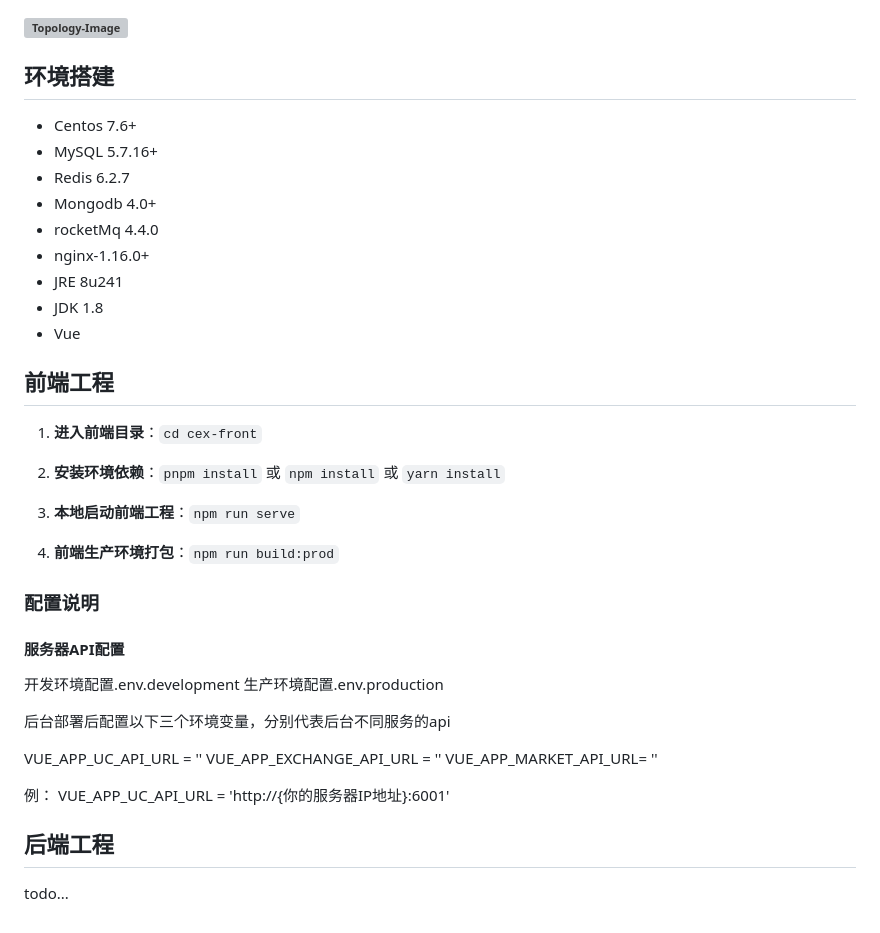
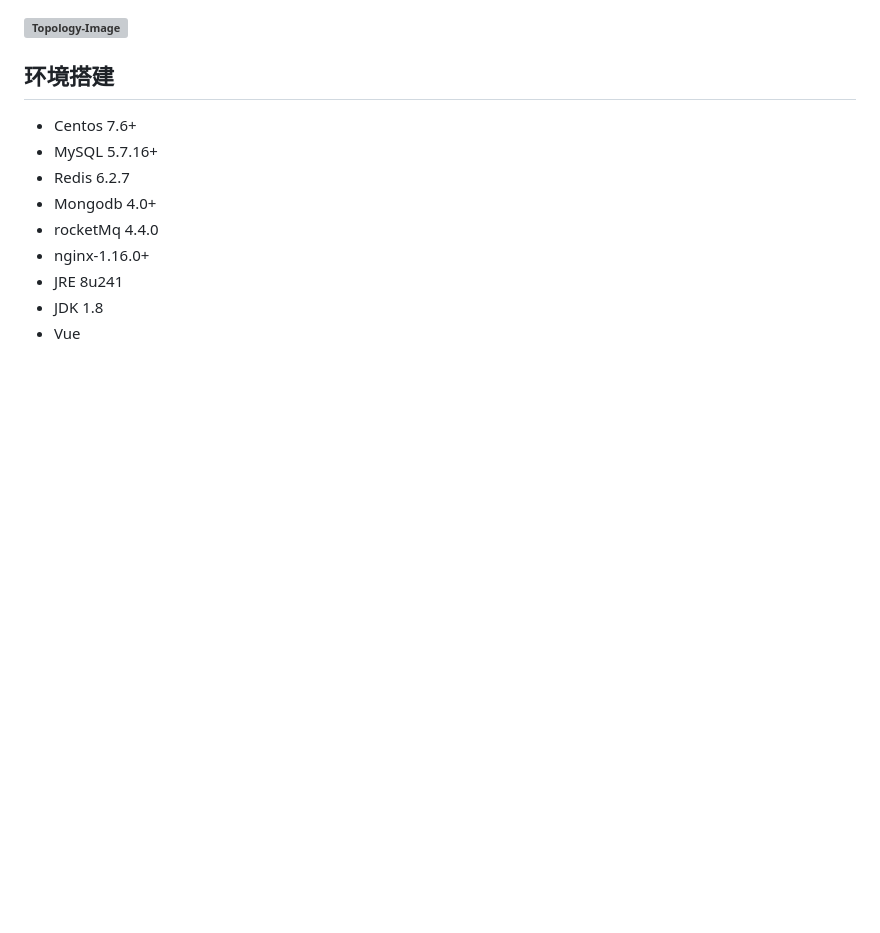
Before and after one commit to zhaorongkui/C2E-CEX, a Markdown page: 课程介绍.md, the part around the change. GitHub-like rendering; blank space fills up the shorter version; grey boxes are pictures that could not be loaded.

```diff
--- a/课程介绍.md
+++ b/课程介绍.md
@@ -92,34 +92,3 @@
 - JRE 8u241
 - JDK 1.8
 - Vue
-
-## 前端工程
-
-1. **进入前端目录**：`cd cex-front`
-
-2. **安装环境依赖**：`pnpm install` 或 `npm install` 或 `yarn install`
-
-3. **本地启动前端工程**：`npm run serve`
-
-4. **前端生产环境打包**：`npm run build:prod`
-
-### 配置说明
-
-#### 服务器API配置
-
-开发环境配置.env.development
-生产环境配置.env.production
-
-后台部署后配置以下三个环境变量，分别代表后台不同服务的api
-
-VUE_APP_UC_API_URL = ''
-VUE_APP_EXCHANGE_API_URL = ''
-VUE_APP_MARKET_API_URL= ''
-
-例：
-VUE_APP_UC_API_URL = 'http://{你的服务器IP地址}:6001'
-
-
-## 后端工程
-
-todo...
```
